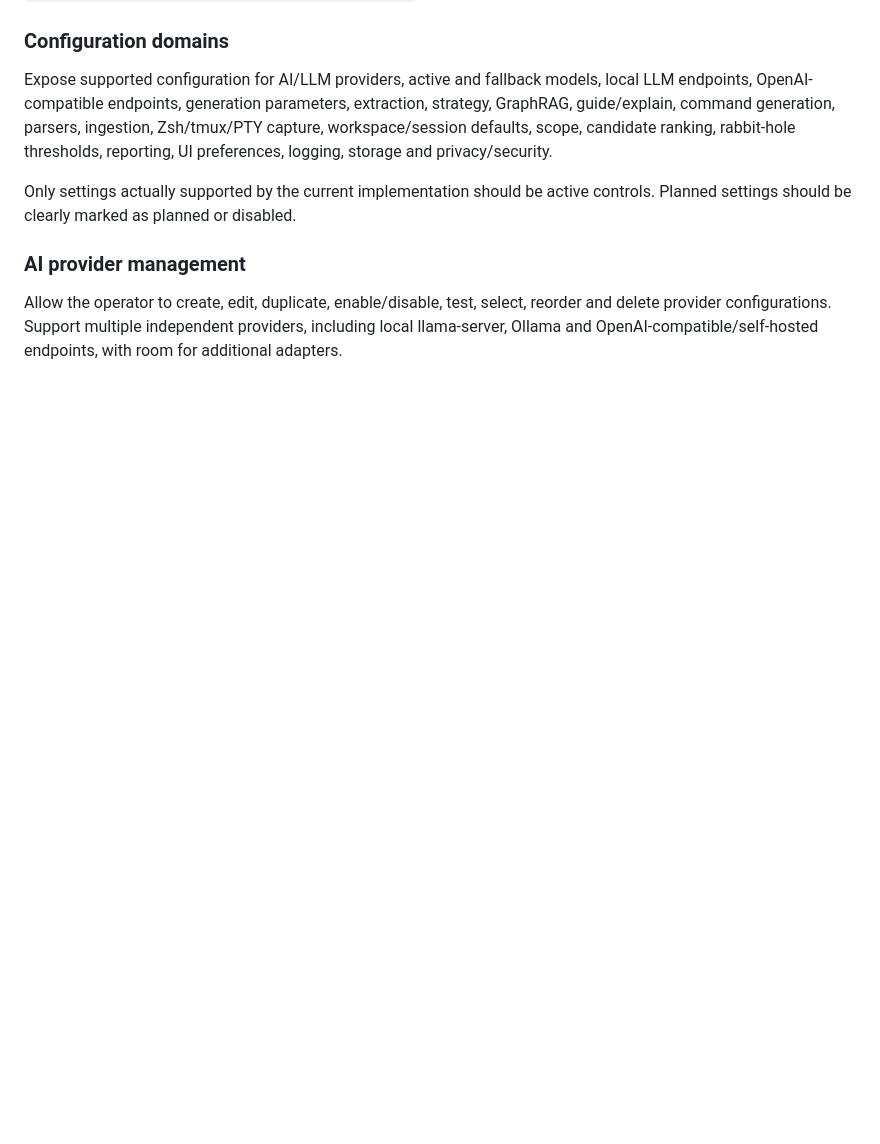
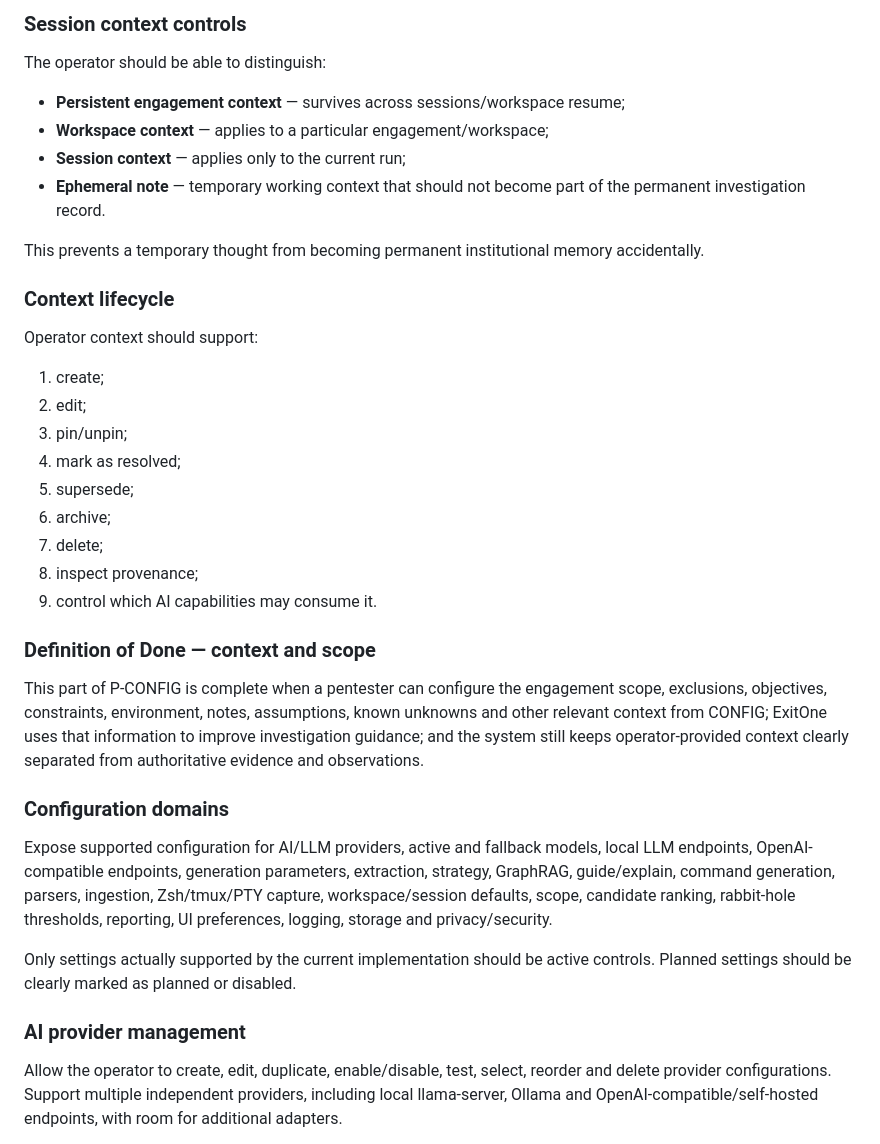
Before and after one commit to neavus-23/exitone, a Markdown page: docs/competitive-architecture-audit.md, the part around one of its changes. Rendered like a GitHub page; blank space fills up the shorter version.

Commit message:
docs: extend config with scope and engagement context

```diff
--- a/docs/competitive-architecture-audit.md
+++ b/docs/competitive-architecture-audit.md
@@ -366,3 +430,32 @@ The TUI becomes:
+### Session context controls
+
+The operator should be able to distinguish:
+
+- **Persistent engagement context** — survives across sessions/workspace resume;
+- **Workspace context** — applies to a particular engagement/workspace;
+- **Session context** — applies only to the current run;
+- **Ephemeral note** — temporary working context that should not become part of the permanent investigation record.
+
+This prevents a temporary thought from becoming permanent institutional memory accidentally.
+
+### Context lifecycle
+
+Operator context should support:
+
+1. create;
+2. edit;
+3. pin/unpin;
+4. mark as resolved;
+5. supersede;
+6. archive;
+7. delete;
+8. inspect provenance;
+9. control which AI capabilities may consume it.
+
+### Definition of Done — context and scope
+
+This part of P-CONFIG is complete when a pentester can configure the engagement scope, exclusions, objectives, constraints, environment, notes, assumptions, known unknowns and other relevant context from CONFIG; ExitOne uses that information to improve investigation guidance; and the system still keeps operator-provided context clearly separated from authoritative evidence and observations.
+
 ### Configuration domains
 
 Expose supported configuration for AI/LLM providers, active and fallback models, local LLM endpoints, OpenAI-compatible endpoints, generation parameters, extraction, strategy, GraphRAG, guide/explain, command generation, parsers, ingestion, Zsh/tmux/PTY capture, workspace/session defaults, scope, candidate ranking, rabbit-hole thresholds, reporting, UI preferences, logging, storage and privacy/security.
```
Also changed, not shown: other parts of docs/competitive-architecture-audit.md (+64 -0 lines).
